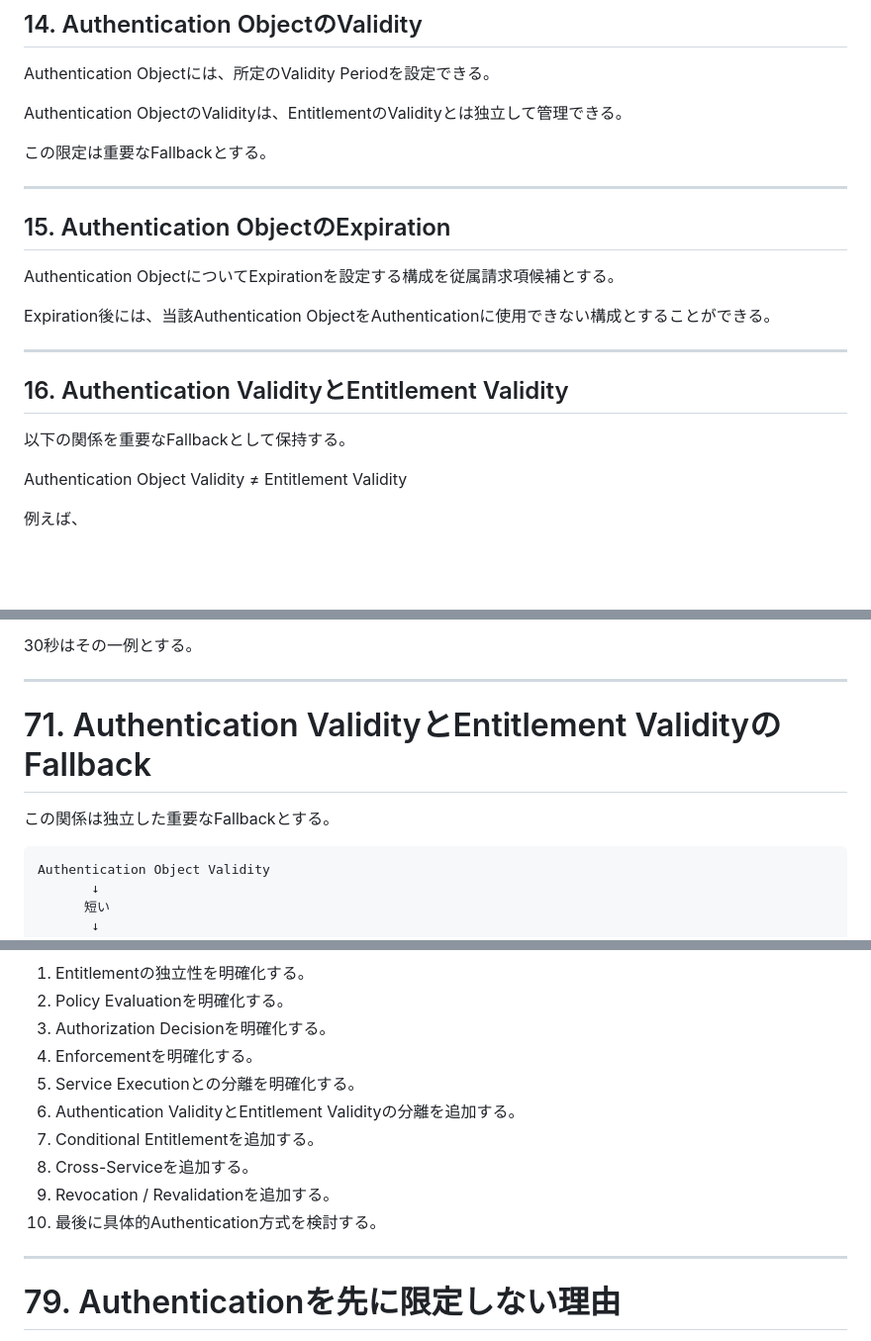
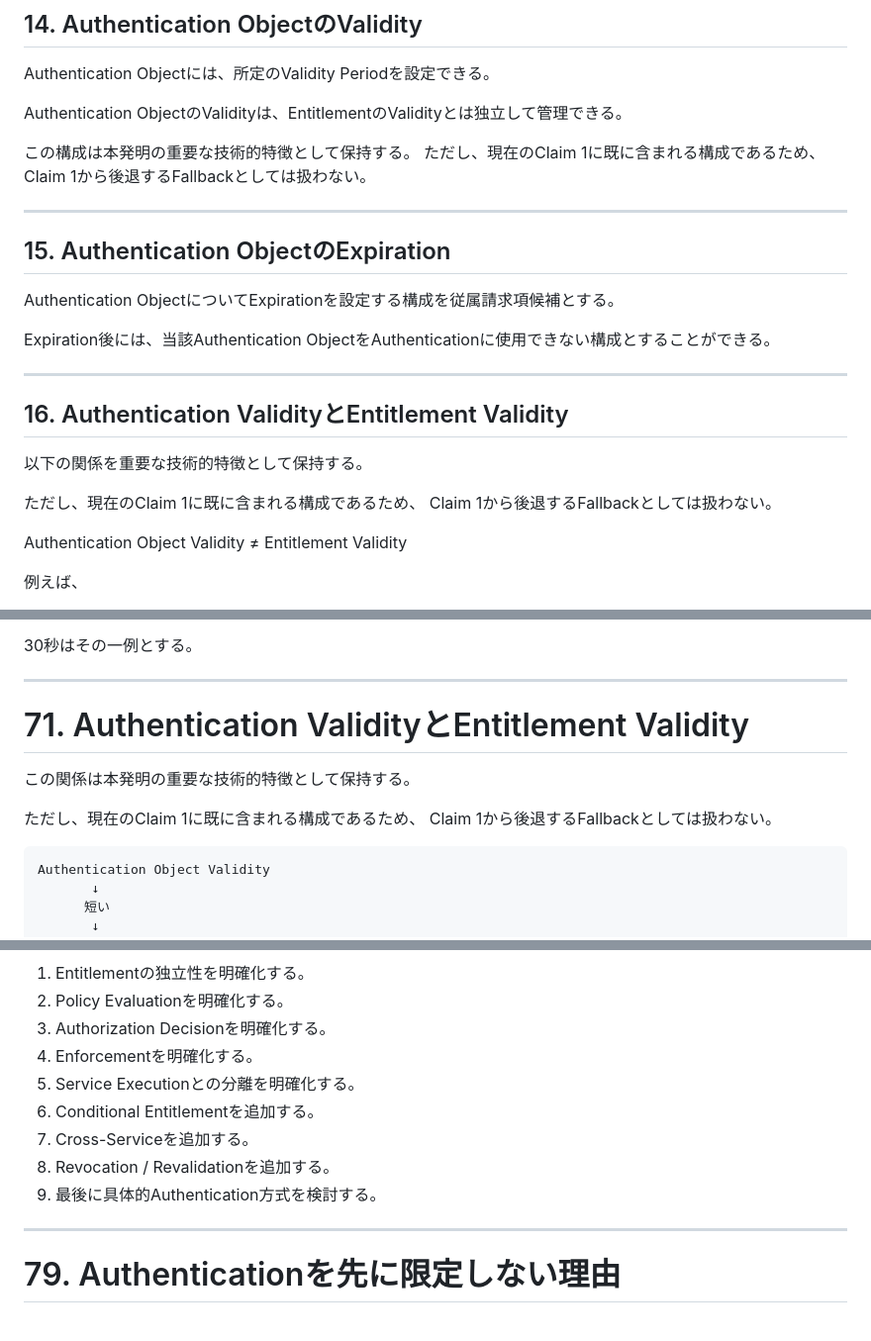
Before and after one commit to HirokazuMuraki/NEW-shot2play2.0, a Markdown page: patent/dependent_claim_strategy_v2.md, 3 parts joined by grey strips. Shown at 99% size. Rendered like a GitHub page; blank space fills up the shorter version.

Commit message:
Fix validity fallback hierarchy consistency

````diff
--- a/patent/dependent_claim_strategy_v2.md
+++ b/patent/dependent_claim_strategy_v2.md
@@ -321,7 +321,8 @@ Authentication Objectには、所定のValidity Periodを設定できる。
 
 Authentication ObjectのValidityは、EntitlementのValidityとは独立して管理できる。
 
-この限定は重要なFallbackとする。
+この構成は本発明の重要な技術的特徴として保持する。
+ただし、現在のClaim 1に既に含まれる構成であるため、Claim 1から後退するFallbackとしては扱わない。
 
 ---
 
@@ -335,7 +336,10 @@ Expiration後には、当該Authentication ObjectをAuthenticationに使用で
 
 ## 16. Authentication ValidityとEntitlement Validity
 
-以下の関係を重要なFallbackとして保持する。
+以下の関係を重要な技術的特徴として保持する。
+
+ただし、現在のClaim 1に既に含まれる構成であるため、
+Claim 1から後退するFallbackとしては扱わない。
 
 Authentication Object Validity
 ≠
@@ -1151,9 +1159,12 @@ Authentication Object使用不可
 
 ---
 
-# 71. Authentication ValidityとEntitlement ValidityのFallback
-
-この関係は独立した重要なFallbackとする。
+# 71. Authentication ValidityとEntitlement Validity
+
+この関係は本発明の重要な技術的特徴として保持する。
+
+ただし、現在のClaim 1に既に含まれる構成であるため、
+Claim 1から後退するFallbackとしては扱わない。
 
 ```text
 Authentication Object Validity
@@ -1299,11 +1306,10 @@ QR Code / WebAuthn / Public Key Cryptography
 3. Authorization Decisionを明確化する。
 4. Enforcementを明確化する。
 5. Service Executionとの分離を明確化する。
-6. Authentication ValidityとEntitlement Validityの分離を追加する。
-7. Conditional Entitlementを追加する。
-8. Cross-Serviceを追加する。
-9. Revocation / Revalidationを追加する。
-10. 最後に具体的Authentication方式を検討する。
+6. Conditional Entitlementを追加する。
+7. Cross-Serviceを追加する。
+8. Revocation / Revalidationを追加する。
+9. 最後に具体的Authentication方式を検討する。
 
 ---
 
````
Also changed, not shown: other parts of patent/dependent_claim_strategy_v2.md (+6 -6 lines).
